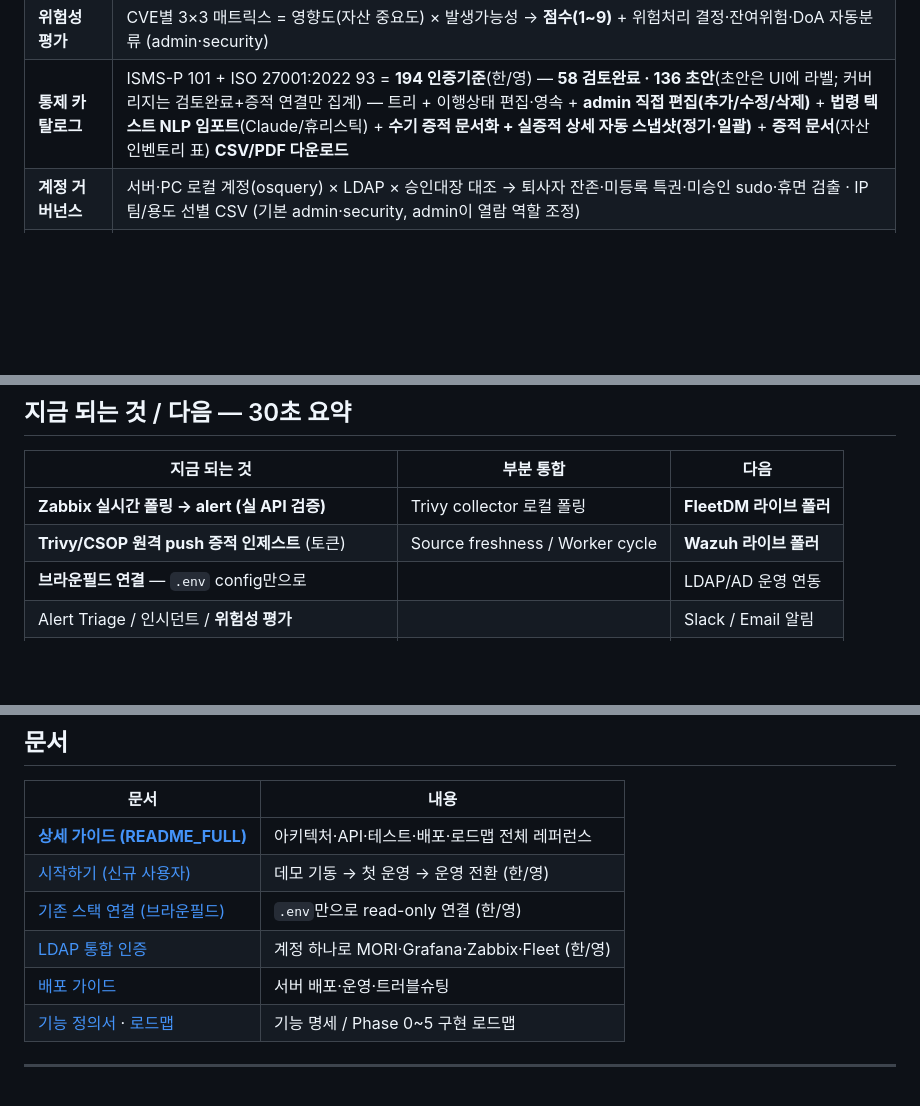
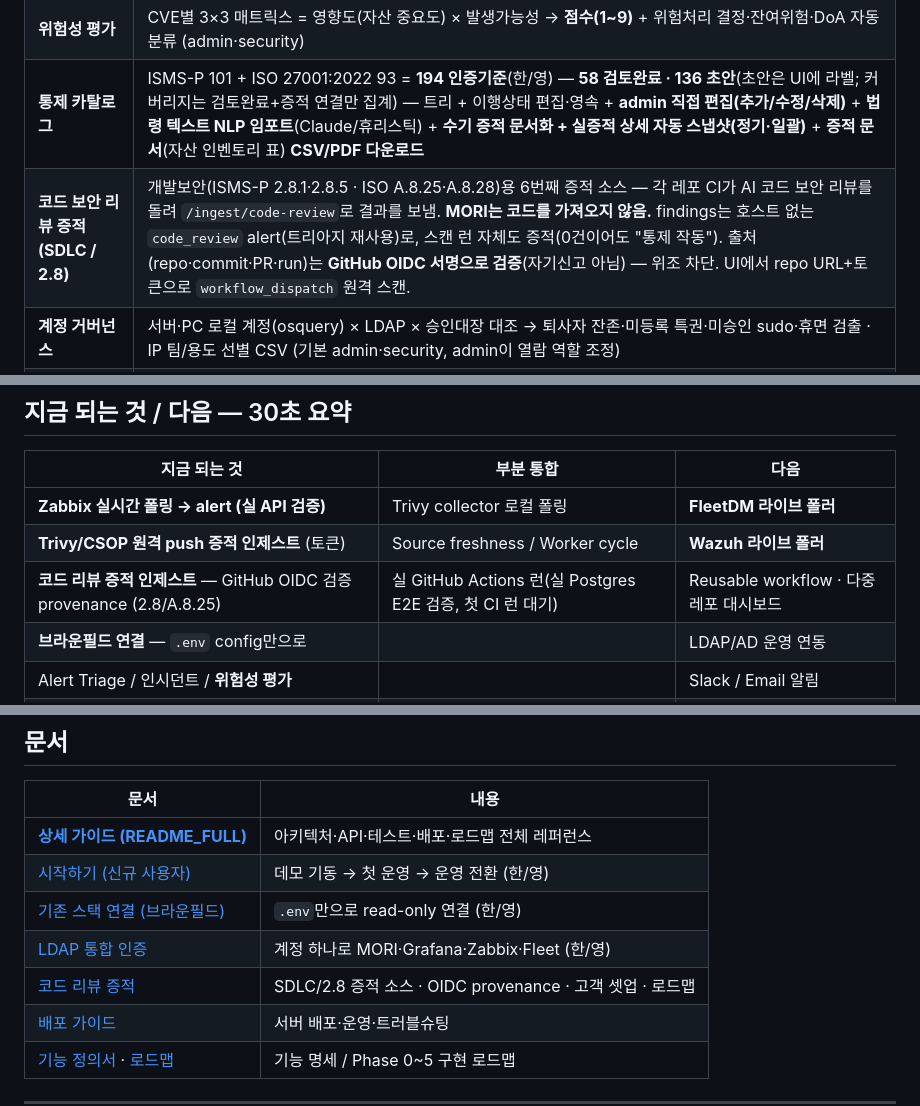
Before and after one commit to saranf/mori-soc, a Markdown page: README.ko.md, 3 parts joined by grey strips. Rendered like a GitHub page; blank space fills up the shorter version.

```diff
--- a/README.ko.md
+++ b/README.ko.md
@@ -79,6 +80,7 @@ flowchart LR
 | **통합 운영 UI** | 대시보드 · Alert Triage · 인시던트 · 자산/취약점 · Compliance PDCA를 한 화면(`/ui`)에서 |
 | **위험성 평가** | CVE별 3×3 매트릭스 = 영향도(자산 중요도) × 발생가능성 → **점수(1~9)** + 위험처리 결정·잔여위험·DoA 자동분류 (admin·security) |
 | **통제 카탈로그** | ISMS-P 101 + ISO 27001:2022 93 = **194 인증기준**(한/영) — **58 검토완료 · 136 초안**(초안은 UI에 라벨; 커버리지는 검토완료+증적 연결만 집계) — 트리 + 이행상태 편집·영속 + **admin 직접 편집(추가/수정/삭제)** + **법령 텍스트 NLP 임포트**(Claude/휴리스틱) + **수기 증적 문서화 + 실증적 상세 자동 스냅샷(정기·일괄)** + **증적 문서**(자산 인벤토리 표) **CSV/PDF 다운로드** |
+| **코드 보안 리뷰 증적 (SDLC / 2.8)** | 개발보안(ISMS-P 2.8.1·2.8.5 · ISO A.8.25·A.8.28)용 6번째 증적 소스 — 각 레포 CI가 AI 코드 보안 리뷰를 돌려 `/ingest/code-review`로 결과를 보냄. **MORI는 코드를 가져오지 않음.** findings는 호스트 없는 `code_review` alert(트리아지 재사용)로, 스캔 런 자체도 증적(0건이어도 "통제 작동"). 출처(repo·commit·PR·run)는 **GitHub OIDC 서명으로 검증**(자기신고 아님) — 위조 차단. UI에서 repo URL+토큰으로 `workflow_dispatch` 원격 스캔. |
 | **계정 거버넌스** | 서버·PC 로컬 계정(osquery) × LDAP × 승인대장 대조 → 퇴사자 잔존·미등록 특권·미승인 sudo·휴면 검출 · IP 팀/용도 선별 CSV (기본 admin·security, admin이 열람 역할 조정) |
 | **자동 증적** | 자산 담당자·중요도, CVE 조치·예외, 위험성 평가, Triage·인시던트 변경을 _who/when/what_ 으로 누적 → **6종 CSV/PDF** |
 | **역할별 화면** | 위험성 평가·통제는 admin·security 전용, 인프라·헬프데스크는 **내 담당 서버 조치율**만 |
@@ -92,6 +94,7 @@ flowchart LR
 |---|---|---|
 | **Zabbix 실시간 폴링 → alert (실 API 검증)** | Trivy collector 로컬 폴링 | **FleetDM 라이브 폴러** |
 | **Trivy/CSOP 원격 push 증적 인제스트** (토큰) | Source freshness / Worker cycle | **Wazuh 라이브 폴러** |
+| **코드 리뷰 증적 인제스트** — GitHub OIDC 검증 provenance (2.8/A.8.25) | 실 GitHub Actions 런(실 Postgres E2E 검증, 첫 CI 런 대기) | Reusable workflow · 다중 레포 대시보드 |
 | **브라운필드 연결** — `.env` config만으로 | | LDAP/AD 운영 연동 |
 | Alert Triage / 인시던트 / **위험성 평가** | | Slack / Email 알림 |
 | 로그인·RBAC · PostgreSQL 영속 · CSV/PDF 증적 | | 라이브 조회 캐싱 |
@@ -183,6 +186,7 @@ docker compose up -d mori-worker      # 재적용
 | [시작하기 (신규 사용자)](docs/GETTING_STARTED.md) | 데모 기동 → 첫 운영 → 운영 전환 (한/영) |
 | [기존 스택 연결 (브라운필드)](docs/BROWNFIELD_CONNECT.md) | `.env`만으로 read-only 연결 (한/영) |
 | [LDAP 통합 인증](docs/LDAP_INTEGRATION.md) | 계정 하나로 MORI·Grafana·Zabbix·Fleet (한/영) |
+| [코드 리뷰 증적](docs/CODE_REVIEW_EVIDENCE.md) | SDLC/2.8 증적 소스 · OIDC provenance · 고객 셋업 · 로드맵 |
 | [배포 가이드](docs/DEPLOYMENT.md) | 서버 배포·운영·트러블슈팅 |
 | [기능 정의서](docs/FUNCTIONAL_SPEC.md) · [로드맵](docs/IMPLEMENTATION_ROADMAP.md) | 기능 명세 / Phase 0~5 구현 로드맵 |
 
```
Also changed, not shown: other parts of README.ko.md (+1 -0 lines), README.md (+4 -0 lines), docs/CODE_REVIEW_EVIDENCE.md (added, +77 -0 lines).
